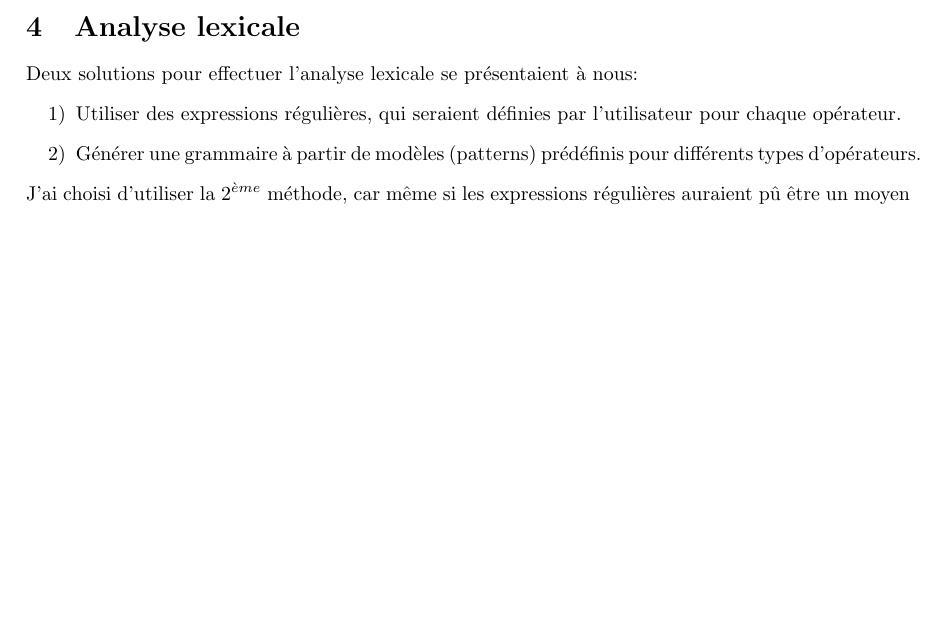
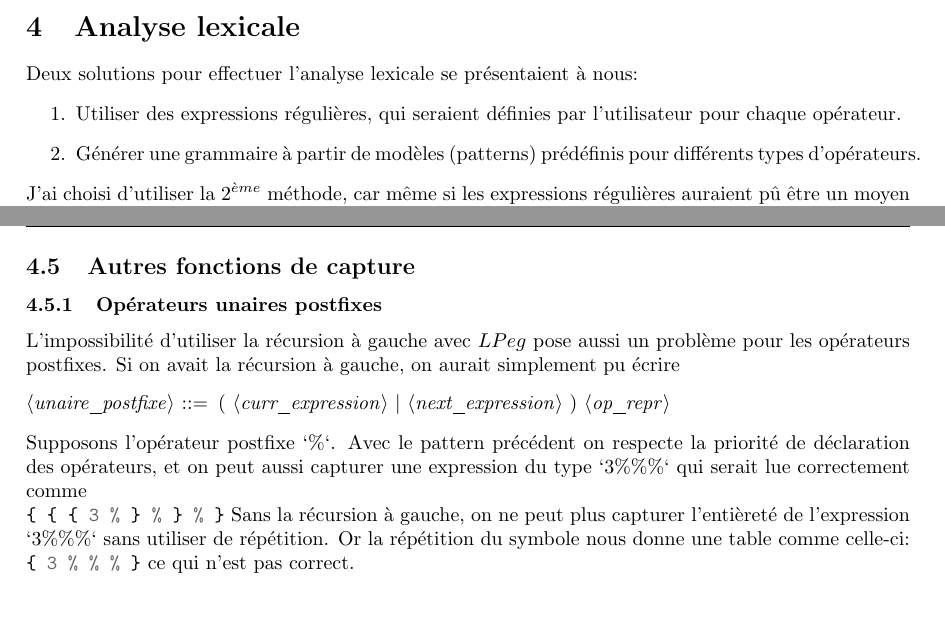
Before and after one commit to fbertran/formalisms, a LaTeX document (doc/Lars_gabriel_annell_rydenvald.tex): part of page 2 of 6 before the commit and two parts of pages 2 and 6 of 7 after it, the two joined at a grey line, cut so that both start at the same text, the shorter picture padded with empty space. Compiled offline with pdfLaTeX.

```diff
--- a/doc/Lars_gabriel_annell_rydenvald.tex
+++ b/doc/Lars_gabriel_annell_rydenvald.tex
@@ -60,8 +60,8 @@
 \section{Analyse lexicale}
 Deux solutions pour effectuer l'analyse lexicale se présentaient à nous:
 \begin{enumerate}
-	\item[1)] Utiliser des expressions régulières, qui seraient définies par l'utilisateur pour chaque opérateur.
-	\item[2)] Générer une grammaire à partir de modèles (patterns) prédéfinis pour différents types d'opérateurs.
+	\item Utiliser des expressions régulières, qui seraient définies par l'utilisateur pour chaque opérateur.
+	\item Générer une grammaire à partir de modèles (patterns) prédéfinis pour différents types d'opérateurs.
 \end{enumerate}
 J'ai choisi d'utiliser la 2$^{\grave{e}me}$ méthode, car même si les expressions régulières auraient pû être un moyen "plus simple", elles posent un problème: les expressions arithmétiques incluant des parenthèses ne sont pas des langages réguliers, puisqu'on peut, en prenant un exemple simple, se retrouver dans un cas comme celui-ci: $\{(\textquoteleft(\textquoteleft^{n}\textquoteleft)\textquoteleft^{n})^{*}, n \ge 0 \}$
 \subsection{Choix de l'outil}
@@ -236,6 +236,17 @@
 Pour revenir à notre expression \mint{lua}{1 + 2 + 3} \noindent de plus haut, si nous avons donné la propriété d'associativité à gauche à notre opérateur \lstinline|+|, l'analyse lexicale nous retournera maintenant la table correcte \begin{minted}{lua}
 	{ left = { left = 1, op = "+", right = 2 }, op = "+", right = 3 }
 \end{minted}
+\subsection{Autres fonctions de capture}
+\subsubsection{Opérateurs unaires postfixes}
+L'impossibilité d'utiliser la récursion à gauche avec $LPeg$ pose aussi un problème pour les opérateurs postfixes. Si on avait la récursion à gauche, on aurait simplement pu écrire
+\begin{grammar}
+	<unaire\_postfixe> ::= ( <curr\_expression> | <next\_expression> ) <op\_repr>
+\end{grammar}
+Supposons l'opérateur postfixe $`\%`$.
+Avec le pattern précédent on respecte la priorité de déclaration des opérateurs, et on peut aussi capturer une expression du type `3\%\%\%` qui serait lue correctement comme \mint{lua}{{ { { 3 % } % } % }}
+Sans la récursion à gauche, on ne peut plus capturer l'entièreté de l'expression `3\%\%\%` sans utiliser de répétition. Or la répétition du symbole nous donne une table comme celle-ci:
+\mint{lua}{{ 3 % % % }}
+ce qui n'est pas correct.
 \newpage
 \noindent[1]: Parsing Expression Grammars Made Practical, Nicolas Laurent \newline
 [2]: Direct Left-Recursive Parsing Expression Grammars, Laurence Tratt
```
Also changed, not shown: src/parser.lua (+4 -1 lines), doc/Lars_gabriel_annell_rydenvald.tex (2 more changed lines).
